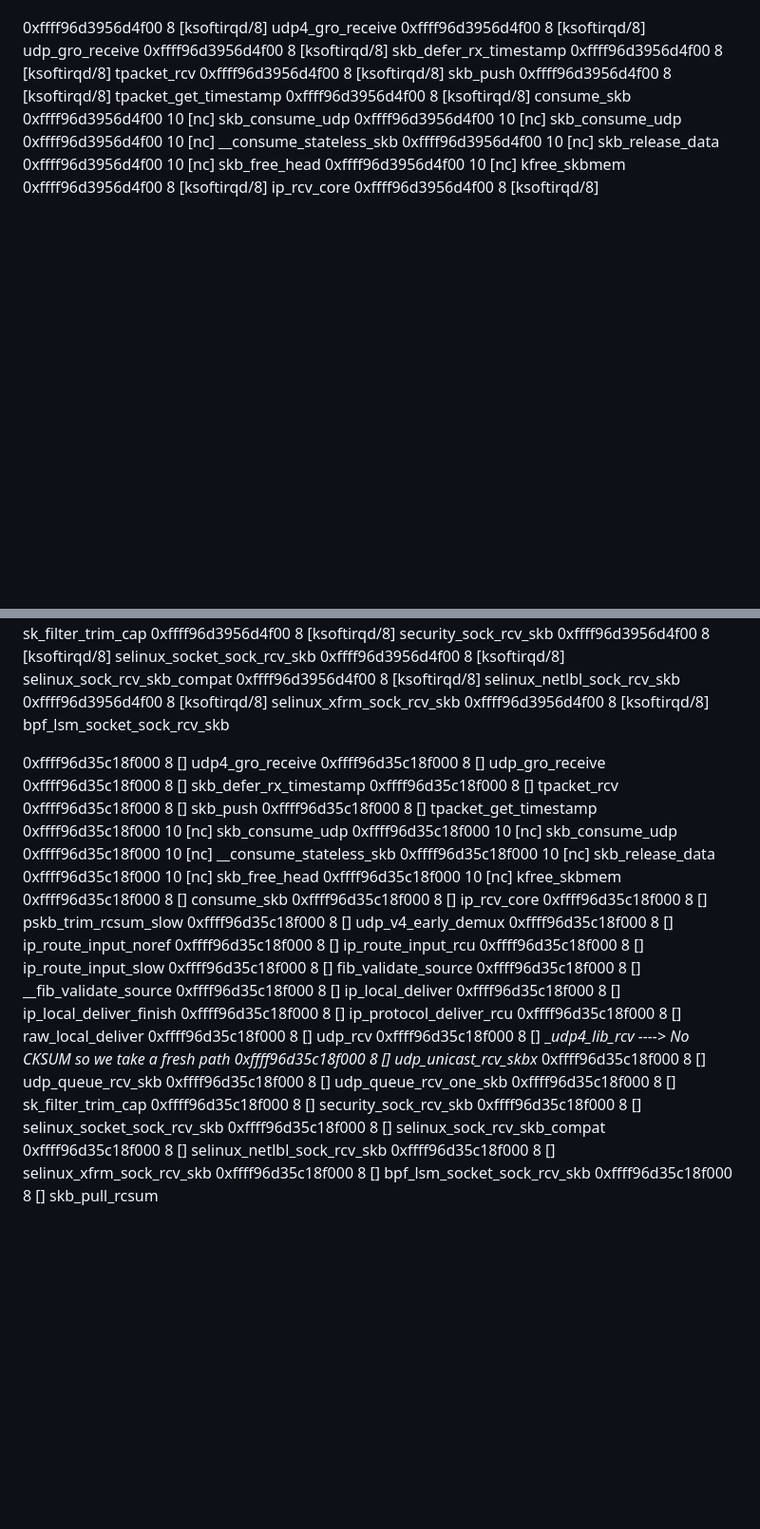
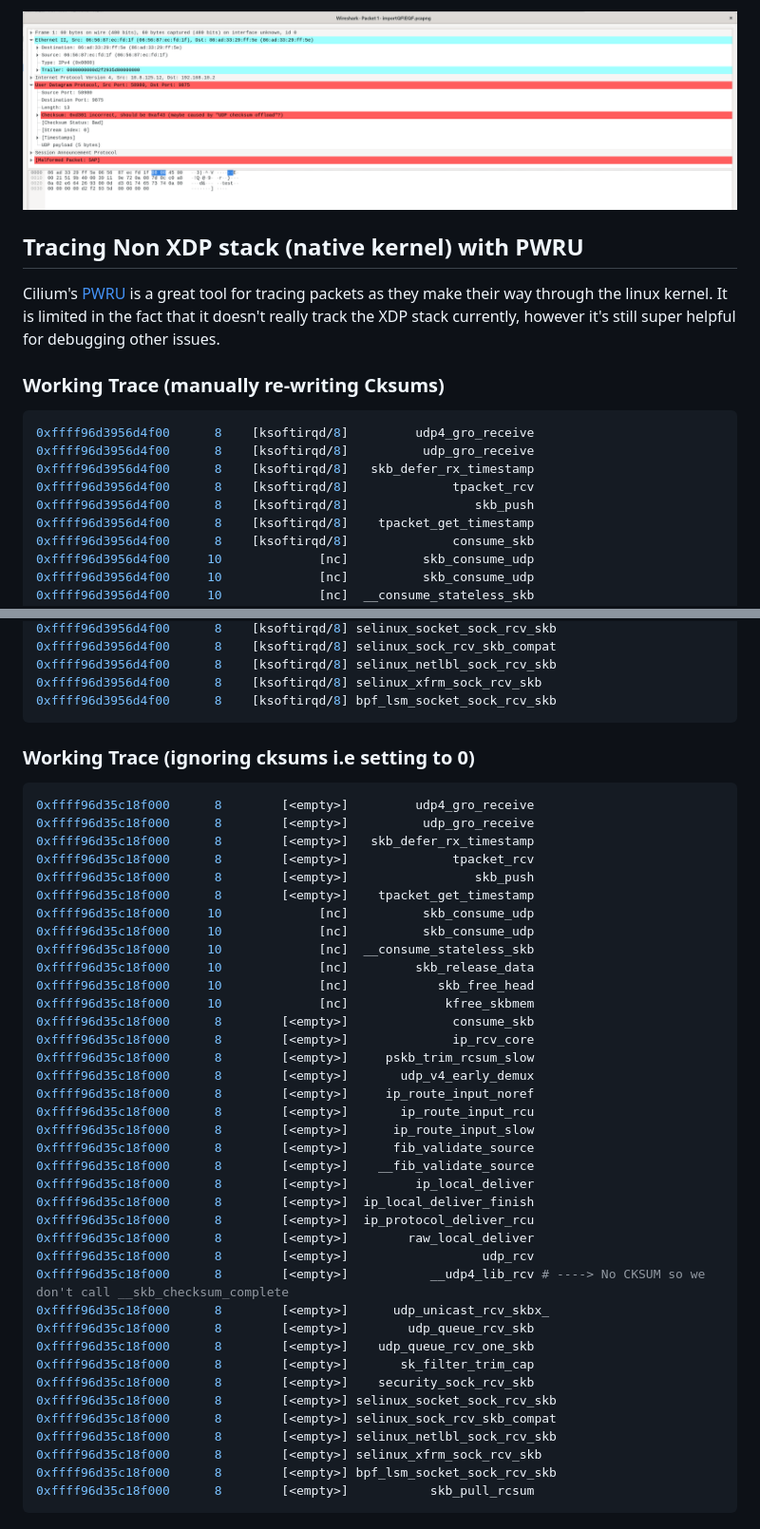
Before and after one commit to redhat-et/net-ebpf-playground, a Markdown page: userspace-go/README.md, 2 parts joined by grey strips. Shown at 95% size. GitHub-like rendering; pictures changed too: userspace-go/wireshark.png (added); blank space fills up the shorter version.

````diff
--- a/userspace-go/README.md
+++ b/userspace-go/README.md
@@ -61,4 +97,16 @@ Working Trace (re-writing Cksums)
 
+![Above Raw packet shown in wireshark](./wireshark.png)
+
+## Tracing Non XDP stack (native kernel) with PWRU
+
+Cilium's [PWRU](https://github.com/cilium/pwru) is a great tool for tracing packets
+as they make their way through the linux kernel. It is limited in the fact that it
+doesn't really track the XDP stack currently, however it's still super helpful
+for debugging other issues.
+
+### Working Trace (manually re-writing Cksums)
+
+```bash
 0xffff96d3956d4f00      8    [ksoftirqd/8]         udp4_gro_receive
 0xffff96d3956d4f00      8    [ksoftirqd/8]          udp_gro_receive
 0xffff96d3956d4f00      8    [ksoftirqd/8]   skb_defer_rx_timestamp
@@ -97,8 +145,11 @@ Working Trace (re-writing Cksums)
 0xffff96d3956d4f00      8    [ksoftirqd/8] selinux_netlbl_sock_rcv_skb
 0xffff96d3956d4f00      8    [ksoftirqd/8] selinux_xfrm_sock_rcv_skb
 0xffff96d3956d4f00      8    [ksoftirqd/8] bpf_lsm_socket_sock_rcv_skb
+```
 
+### Working Trace (ignoring cksums i.e setting to 0)
 
+```bash
 0xffff96d35c18f000      8        [<empty>]         udp4_gro_receive
 0xffff96d35c18f000      8        [<empty>]          udp_gro_receive
 0xffff96d35c18f000      8        [<empty>]   skb_defer_rx_timestamp
@@ -125,7 +176,7 @@ Working Trace (re-writing Cksums)
 0xffff96d35c18f000      8        [<empty>]  ip_protocol_deliver_rcu
 0xffff96d35c18f000      8        [<empty>]        raw_local_deliver
 0xffff96d35c18f000      8        [<empty>]                  udp_rcv
-0xffff96d35c18f000      8        [<empty>]           __udp4_lib_rcv ----> No CKSUM so we take a fresh path
+0xffff96d35c18f000      8        [<empty>]           __udp4_lib_rcv # ----> No CKSUM so we don't call __skb_checksum_complete
 0xffff96d35c18f000      8        [<empty>]      udp_unicast_rcv_skbx_
 0xffff96d35c18f000      8        [<empty>]        udp_queue_rcv_skb
 0xffff96d35c18f000      8        [<empty>]    udp_queue_rcv_one_skb
@@ -137,3 +188,4 @@ Working Trace (re-writing Cksums)
 0xffff96d35c18f000      8        [<empty>] selinux_xfrm_sock_rcv_skb
 0xffff96d35c18f000      8        [<empty>] bpf_lsm_socket_sock_rcv_skb
 0xffff96d35c18f000      8        [<empty>]           skb_pull_rcsum
+```
````
Also changed, not shown: other parts of userspace-go/README.md (+58 -22 lines), 8 other files.
